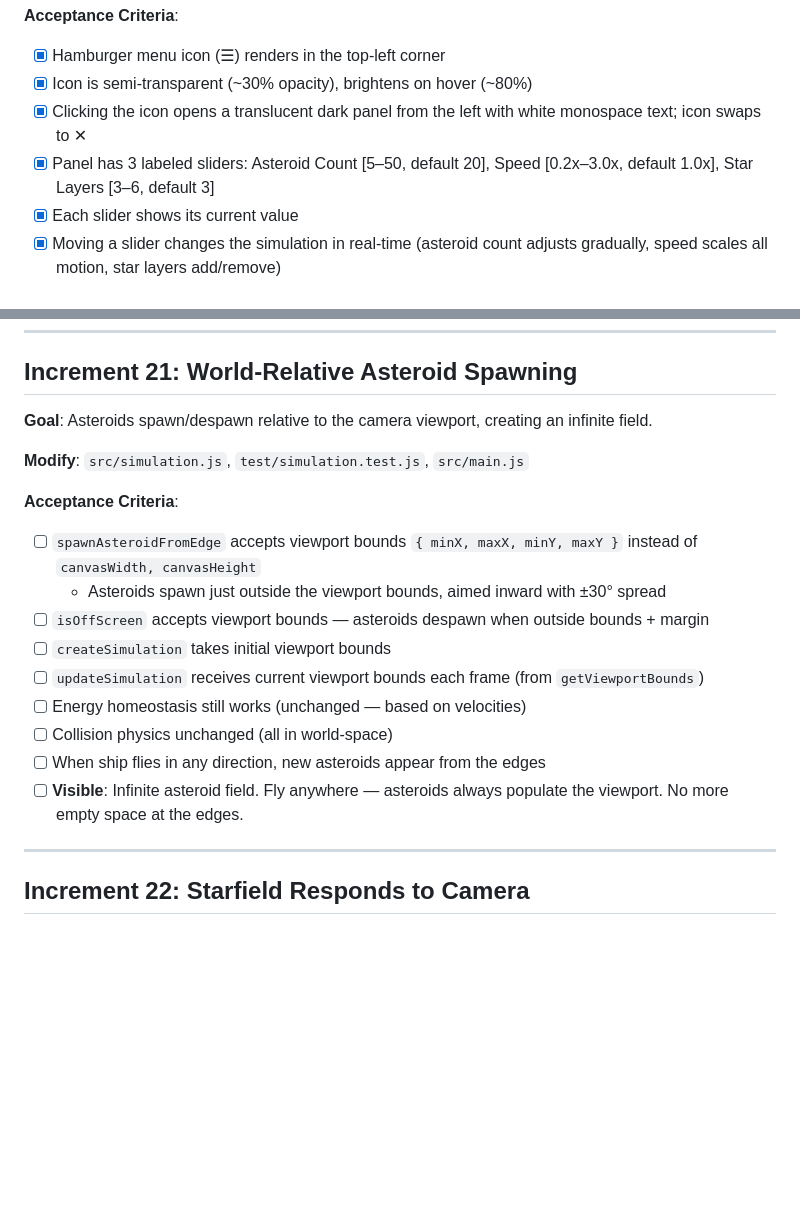
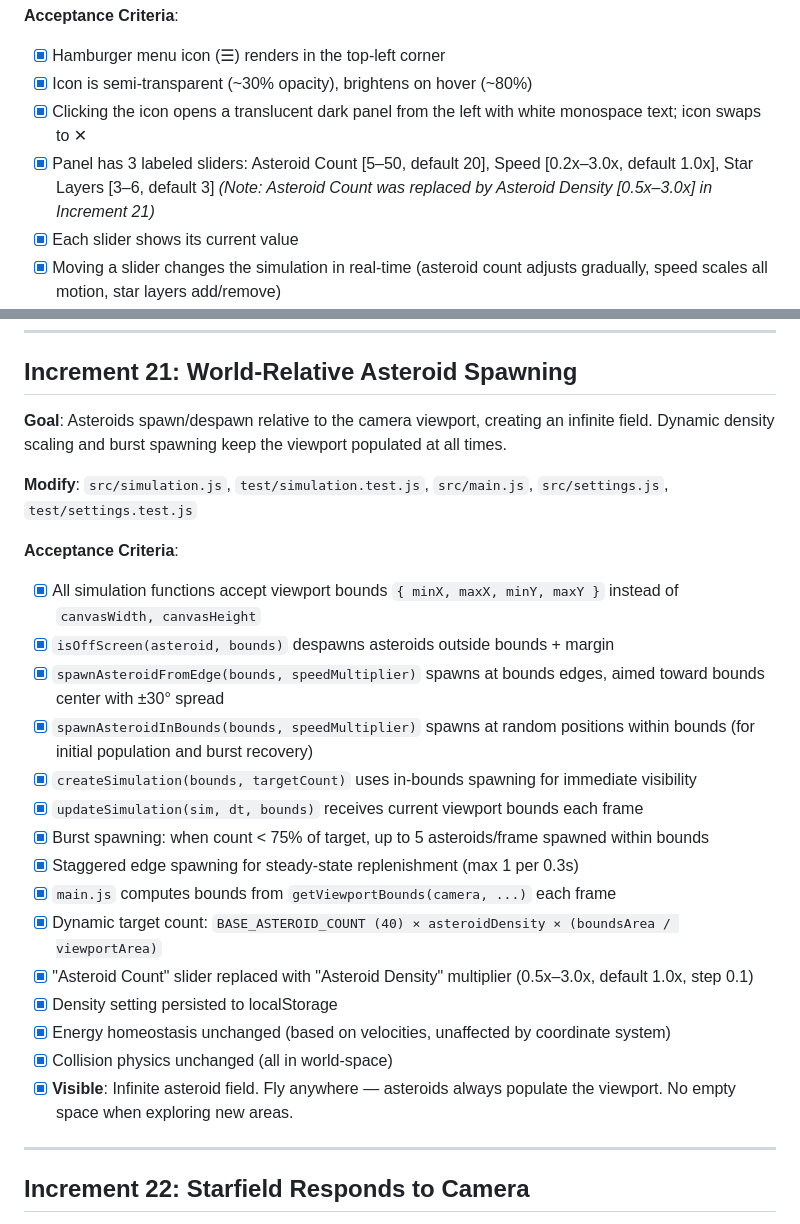
Before and after one commit to k0der/SpaceInvaders, a Markdown page: TODO.md, 2 parts joined by grey strips. GitHub-like rendering; blank space fills up the shorter version.

```diff
--- a/TODO.md
+++ b/TODO.md
@@ -237,7 +237,7 @@
 - [x] Hamburger menu icon (☰) renders in the top-left corner
 - [x] Icon is semi-transparent (~30% opacity), brightens on hover (~80%)
 - [x] Clicking the icon opens a translucent dark panel from the left with white monospace text; icon swaps to ✕
-- [x] Panel has 3 labeled sliders: Asteroid Count [5–50, default 20], Speed [0.2x–3.0x, default 1.0x], Star Layers [3–6, default 3]
+- [x] Panel has 3 labeled sliders: Asteroid Count [5–50, default 20], Speed [0.2x–3.0x, default 1.0x], Star Layers [3–6, default 3] *(Note: Asteroid Count was replaced by Asteroid Density [0.5x–3.0x] in Increment 21)*
 - [x] Each slider shows its current value
 - [x] Moving a slider changes the simulation in real-time (asteroid count adjusts gradually, speed scales all motion, star layers add/remove)
 - [x] Pressing Escape closes the panel
@@ -409,20 +409,26 @@ Increments 17–30 transform the asteroid screensaver into a Star Wars-style dog
 
 ## Increment 21: World-Relative Asteroid Spawning
 
-**Goal**: Asteroids spawn/despawn relative to the camera viewport, creating an infinite field.
+**Goal**: Asteroids spawn/despawn relative to the camera viewport, creating an infinite field. Dynamic density scaling and burst spawning keep the viewport populated at all times.
 
-**Modify**: `src/simulation.js`, `test/simulation.test.js`, `src/main.js`
+**Modify**: `src/simulation.js`, `test/simulation.test.js`, `src/main.js`, `src/settings.js`, `test/settings.test.js`
 
 **Acceptance Criteria**:
-- [ ] `spawnAsteroidFromEdge` accepts viewport bounds `{ minX, maxX, minY, maxY }` instead of `canvasWidth, canvasHeight`
-  - Asteroids spawn just outside the viewport bounds, aimed inward with ±30° spread
-- [ ] `isOffScreen` accepts viewport bounds — asteroids despawn when outside bounds + margin
-- [ ] `createSimulation` takes initial viewport bounds
-- [ ] `updateSimulation` receives current viewport bounds each frame (from `getViewportBounds`)
-- [ ] Energy homeostasis still works (unchanged — based on velocities)
-- [ ] Collision physics unchanged (all in world-space)
-- [ ] When ship flies in any direction, new asteroids appear from the edges
-- [ ] **Visible**: Infinite asteroid field. Fly anywhere — asteroids always populate the viewport. No more empty space at the edges.
+- [x] All simulation functions accept viewport bounds `{ minX, maxX, minY, maxY }` instead of `canvasWidth, canvasHeight`
+- [x] `isOffScreen(asteroid, bounds)` despawns asteroids outside bounds + margin
+- [x] `spawnAsteroidFromEdge(bounds, speedMultiplier)` spawns at bounds edges, aimed toward bounds center with ±30° spread
+- [x] `spawnAsteroidInBounds(bounds, speedMultiplier)` spawns at random positions within bounds (for initial population and burst recovery)
+- [x] `createSimulation(bounds, targetCount)` uses in-bounds spawning for immediate visibility
+- [x] `updateSimulation(sim, dt, bounds)` receives current viewport bounds each frame
+- [x] Burst spawning: when count < 75% of target, up to 5 asteroids/frame spawned within bounds
+- [x] Staggered edge spawning for steady-state replenishment (max 1 per 0.3s)
+- [x] `main.js` computes bounds from `getViewportBounds(camera, ...)` each frame
+- [x] Dynamic target count: `BASE_ASTEROID_COUNT (40) × asteroidDensity × (boundsArea / viewportArea)`
+- [x] "Asteroid Count" slider replaced with "Asteroid Density" multiplier (0.5x–3.0x, default 1.0x, step 0.1)
+- [x] Density setting persisted to localStorage
+- [x] Energy homeostasis unchanged (based on velocities, unaffected by coordinate system)
+- [x] Collision physics unchanged (all in world-space)
+- [x] **Visible**: Infinite asteroid field. Fly anywhere — asteroids always populate the viewport. No empty space when exploring new areas.
 
 ---
 
```
Also changed, not shown: SPEC.md (+33 -20 lines).
